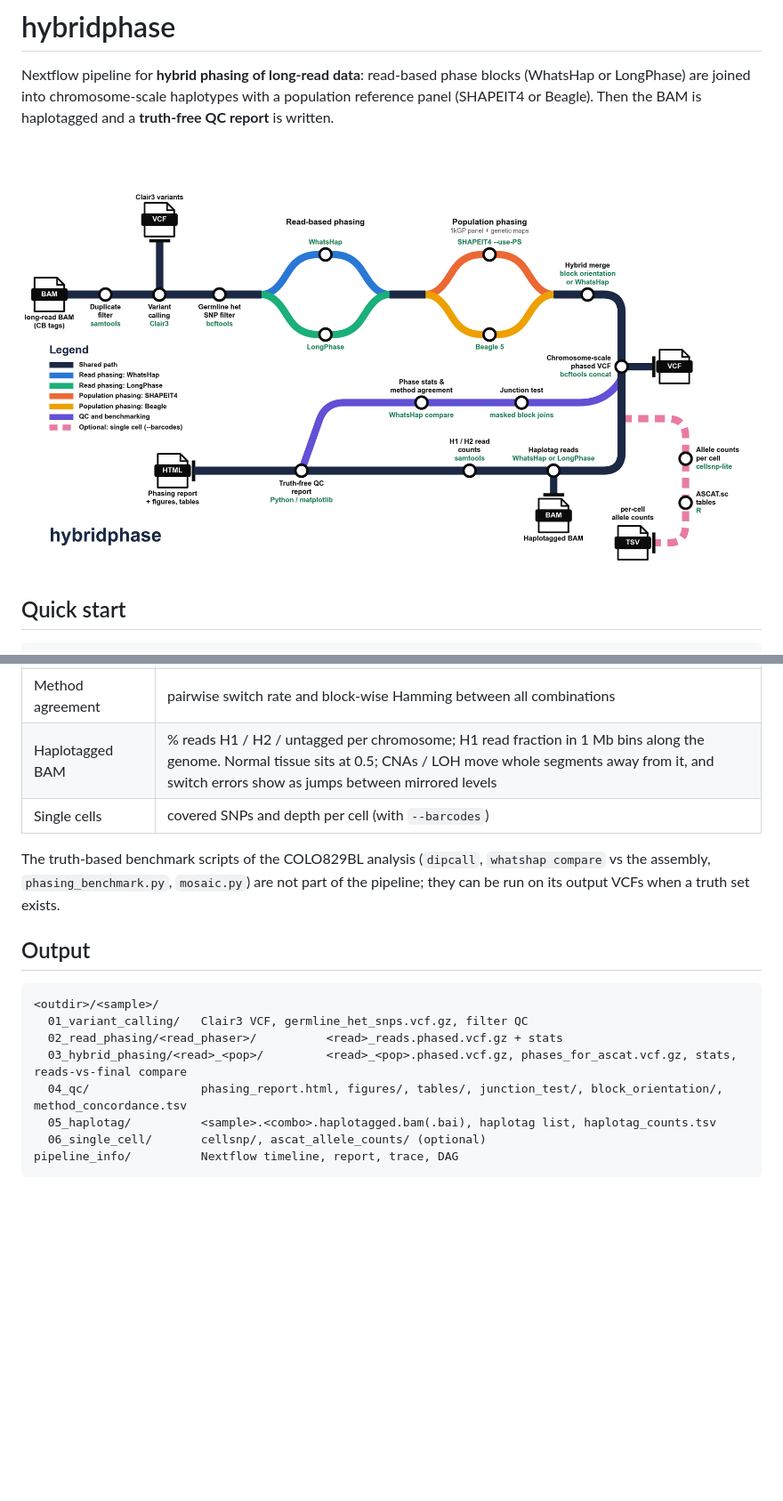
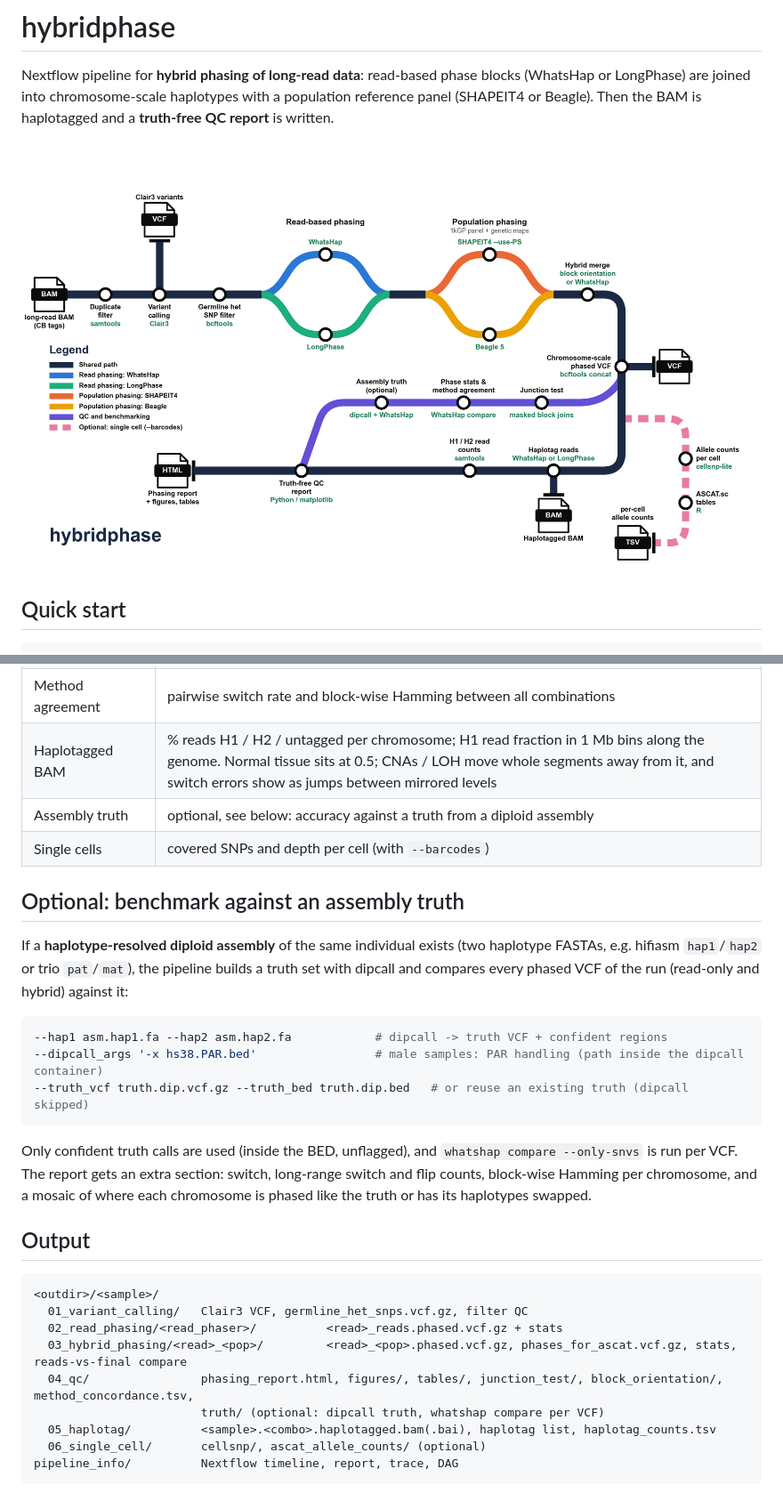
Before and after one commit to anagchar/hybridphase, a Markdown page: README.md, 2 parts joined by grey strips. Shown at 89% size. Rendered like a GitHub page; pictures changed too: assets/hybridphase_tube_map.png; blank space fills up the shorter version.

Commit message:
Optional benchmark against a haplotype-resolved diploid assembly (dipcall + WhatsHap compare)

````diff
--- a/README.md
+++ b/README.md
@@ -78,11 +78,24 @@ allele count tables (bash steps 4–5).
 | **Junction test** | masking benchmark (`bin/junction_test.py`): every read block with ≥ 10 SNPs is split in two, the population phaser re-joins the halves blind, and the reads say which way is right. Error rate per gap size, with the gap distribution of the real block junctions next to it |
 | Method agreement | pairwise switch rate and block-wise Hamming between all combinations |
 | Haplotagged BAM | % reads H1 / H2 / untagged per chromosome; H1 read fraction in 1 Mb bins along the genome. Normal tissue sits at 0.5; CNAs / LOH move whole segments away from it, and switch errors show as jumps between mirrored levels |
+| Assembly truth | optional, see below: accuracy against a truth from a diploid assembly |
 | Single cells | covered SNPs and depth per cell (with `--barcodes`) |
 
-The truth-based benchmark scripts of the COLO829BL analysis (`dipcall`, `whatshap compare` vs the
-assembly, `phasing_benchmark.py`, `mosaic.py`) are not part of the pipeline; they can be run on its output
-VCFs when a truth set exists.
+## Optional: benchmark against an assembly truth
+
+If a **haplotype-resolved diploid assembly** of the same individual exists (two haplotype FASTAs, e.g.
+hifiasm `hap1`/`hap2` or trio `pat`/`mat`), the pipeline builds a truth set with dipcall and compares every
+phased VCF of the run (read-only and hybrid) against it:
+
+```bash
+--hap1 asm.hap1.fa --hap2 asm.hap2.fa            # dipcall -> truth VCF + confident regions
+--dipcall_args '-x hs38.PAR.bed'                 # male samples: PAR handling (path inside the dipcall container)
+--truth_vcf truth.dip.vcf.gz --truth_bed truth.dip.bed   # or reuse an existing truth (dipcall skipped)
+```
+
+Only confident truth calls are used (inside the BED, unflagged), and `whatshap compare --only-snvs` is run per
+VCF. The report gets an extra section: switch, long-range switch and flip counts, block-wise Hamming per
+chromosome, and a mosaic of where each chromosome is phased like the truth or has its haplotypes swapped.
 
 ## Output
 
@@ -91,7 +104,8 @@ VCFs when a truth set exists.
   01_variant_calling/   Clair3 VCF, germline_het_snps.vcf.gz, filter QC
   02_read_phasing/<read_phaser>/          <read>_reads.phased.vcf.gz + stats
   03_hybrid_phasing/<read>_<pop>/         <read>_<pop>.phased.vcf.gz, phases_for_ascat.vcf.gz, stats, reads-vs-final compare
-  04_qc/                phasing_report.html, figures/, tables/, junction_test/, block_orientation/, method_concordance.tsv
+  04_qc/                phasing_report.html, figures/, tables/, junction_test/, block_orientation/, method_concordance.tsv,
+                        truth/ (optional: dipcall truth, whatshap compare per VCF)
   05_haplotag/          <sample>.<combo>.haplotagged.bam(.bai), haplotag list, haplotag_counts.tsv
   06_single_cell/       cellsnp/, ascat_allele_counts/ (optional)
 pipeline_info/          Nextflow timeline, report, trace, DAG
````
Also changed, not shown: other parts of README.md (+2 -0 lines), CHANGELOG.md (+1 -0 lines), CITATIONS.md (+1 -0 lines), 11 other files.
